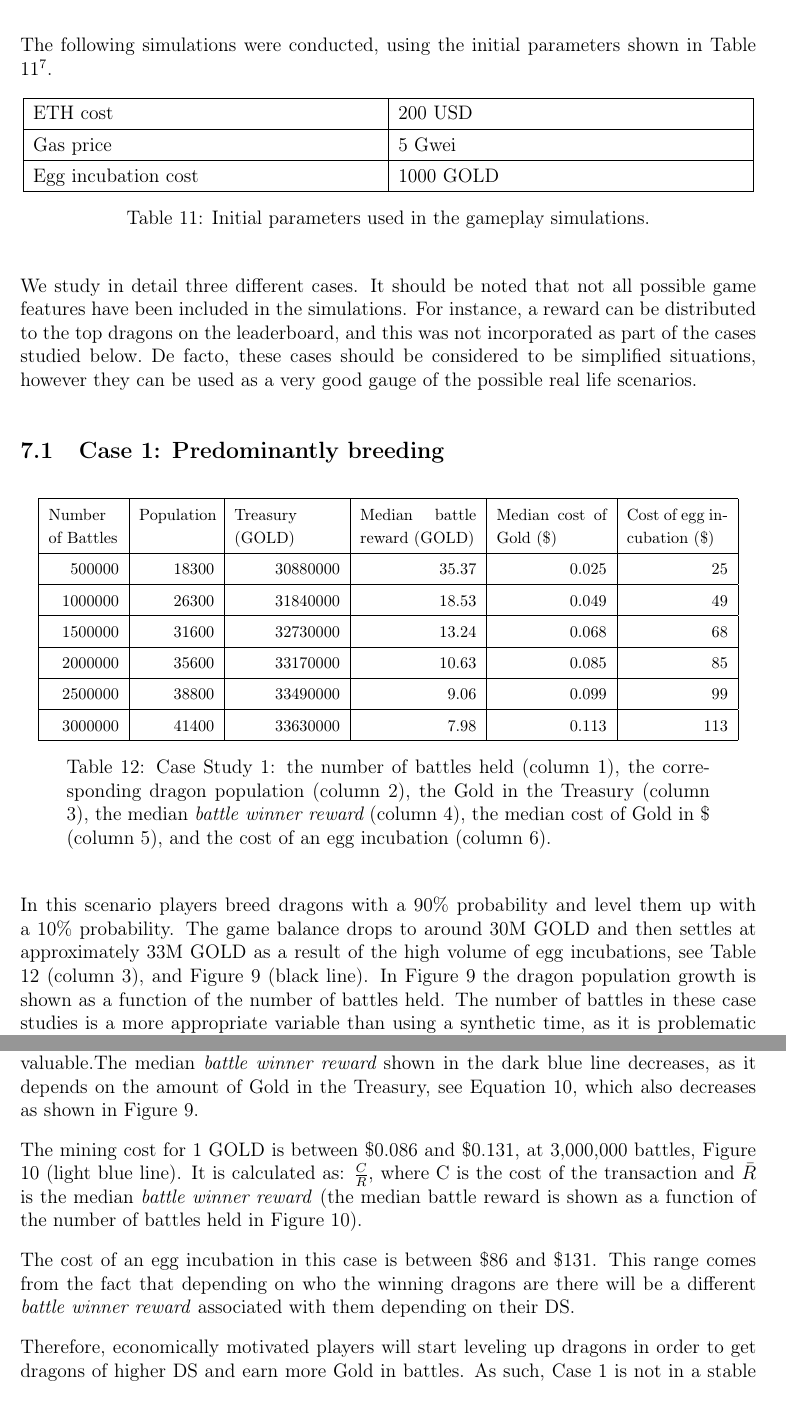
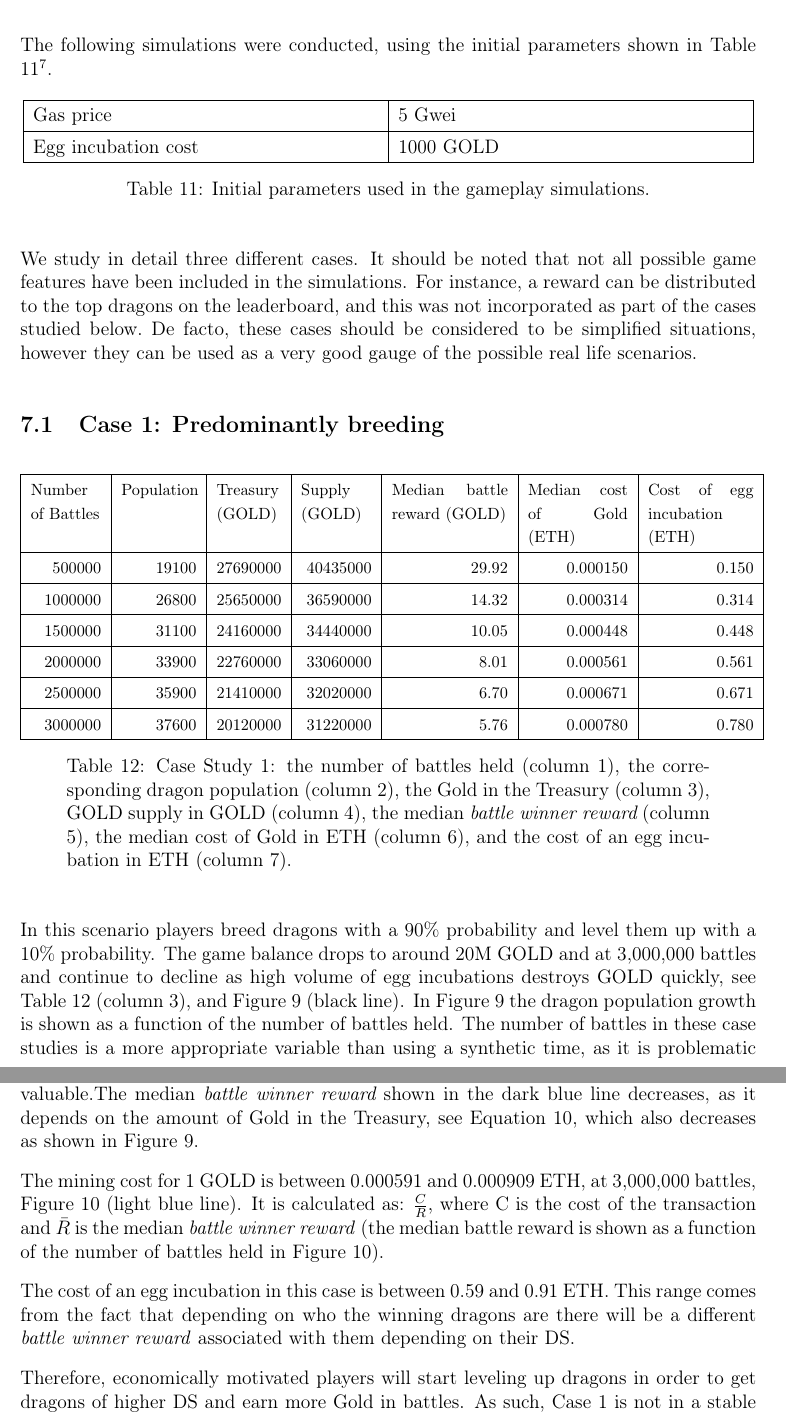
Before and after one commit to dragonereum/dragonereum-wp, a LaTeX document (dragonereum-whitepaper.tex): two parts of pages 39 and 41 of 59, joined at a grey line, cut so that both start at the same text. Compiled offline with pdfLaTeX.

Commit message:
Case 1 edits

```diff
--- a/dragonereum-whitepaper.tex
+++ b/dragonereum-whitepaper.tex
@@ -1922,14 +1922,10 @@ The following simulations were conducted, using the initial parameters shown in
 \begin{tabular}{p{2.94in}p{2.94in}}
 \hline
 %row no:1
-\multicolumn{1}{|p{2.94in}}{ETH cost} &
-\multicolumn{1}{|p{2.94in}|}{200 USD} \\
-\hhline{--}
-%row no:2
 \multicolumn{1}{|p{2.94in}}{Gas price} &
 \multicolumn{1}{|p{2.94in}|}{5 Gwei} \\
 \hhline{--}
-%row no:3
+%row no:2
 \multicolumn{1}{|p{2.94in}}{Egg incubation cost} &
 \multicolumn{1}{|p{2.94in}|}{1000 GOLD} \\
 \hhline{--}
@@ -1955,67 +1951,74 @@ We study in detail three different cases. It should be noted that not all possib
 
 \begin{table}[H]
  			\centering
-\begin{tabular}{p{0.92in}p{0.64in}p{0.86in}p{0.9in}p{0.94in}p{0.8in}}
+\begin{tabular}{p{0.6in}p{0.64in}p{0.55in}p{0.6in}p{0.99in}p{0.94in}p{0.9in}}
 %row no:1
-\hhline{------}
+\hhline{-------}
 %row no:2
 \multicolumn{1}{|p{0.6in}}{{\fontsize{10pt}{12.0pt}\selectfont Number of Battles}} &
 \multicolumn{1}{|p{0.64in}}{{\fontsize{10pt}{12.0pt}\selectfont Population}} &
-\multicolumn{1}{|p{0.9in}}{{\fontsize{10pt}{12.0pt}\selectfont Treasury (GOLD)}} &
+\multicolumn{1}{|p{0.55in}}{{\fontsize{10pt}{12.0pt}\selectfont Treasury (GOLD)}} &
+\multicolumn{1}{|p{0.6in}}{{\fontsize{10pt}{12.0pt}\selectfont Supply (GOLD)}} &
 \multicolumn{1}{|p{0.99in}}{{\fontsize{10pt}{12.0pt}\selectfont Median battle reward (GOLD)}} &
-\multicolumn{1}{|p{0.94in}}{{\fontsize{10pt}{12.0pt}\selectfont Median cost of Gold (\$)}} &
-\multicolumn{1}{|p{0.86in}|}{{\fontsize{10pt}{12.0pt}\selectfont Cost of egg incubation (\$)}} \\
-\hhline{------}
+\multicolumn{1}{|p{0.85in}}{{\fontsize{10pt}{12.0pt}\selectfont Median cost of Gold (ETH)}} &
+\multicolumn{1}{|p{0.9in}|}{{\fontsize{10pt}{12.0pt}\selectfont Cost of egg incubation (ETH)}} \\
+\hhline{-------}
 %row no:3
 \multicolumn{1}{|p{0.6in}}{\raggedleft {\fontsize{10pt}{12.0pt}\selectfont 500000}} &
-\multicolumn{1}{|p{0.64in}}{\raggedleft {\fontsize{10pt}{12.0pt}\selectfont 18300}} &
-\multicolumn{1}{|p{0.9in}}{\raggedleft {\fontsize{10pt}{12.0pt}\selectfont 30880000}} &
-\multicolumn{1}{|p{0.99in}}{\raggedleft {\fontsize{10pt}{12.0pt}\selectfont 35.37}} &
-\multicolumn{1}{|p{0.94in}}{\raggedleft {\fontsize{10pt}{12.0pt}\selectfont 0.025}} &
-\multicolumn{1}{|p{0.86in}|}{\raggedleft {\fontsize{10pt}{12.0pt}\selectfont 25}} \\
-\hhline{------}
+\multicolumn{1}{|p{0.64in}}{\raggedleft {\fontsize{10pt}{12.0pt}\selectfont 19100}} &
+\multicolumn{1}{|p{0.55in}}{\raggedleft {\fontsize{10pt}{12.0pt}\selectfont 27690000}} &
+\multicolumn{1}{|p{0.6in}}{\raggedleft {\fontsize{10pt}{12.0pt}\selectfont 40435000}} &
+\multicolumn{1}{|p{0.99in}}{\raggedleft {\fontsize{10pt}{12.0pt}\selectfont 29.92}} &
+\multicolumn{1}{|p{0.85in}}{\raggedleft {\fontsize{10pt}{12.0pt}\selectfont 0.000150}} &
+\multicolumn{1}{|p{0.9in}|}{\raggedleft {\fontsize{10pt}{12.0pt}\selectfont 0.150}} \\
+\hhline{-------}
 %row no:4
 \multicolumn{1}{|p{0.6in}}{\raggedleft {\fontsize{10pt}{12.0pt}\selectfont 1000000}} &
-\multicolumn{1}{|p{0.64in}}{\raggedleft {\fontsize{10pt}{12.0pt}\selectfont 26300}} &
-\multicolumn{1}{|p{0.9in}}{\raggedleft {\fontsize{10pt}{12.0pt}\selectfont 31840000}} &
-\multicolumn{1}{|p{0.99in}}{\raggedleft {\fontsize{10pt}{12.0pt}\selectfont 18.53}} &
-\multicolumn{1}{|p{0.94in}}{\raggedleft {\fontsize{10pt}{12.0pt}\selectfont 0.049}} &
-\multicolumn{1}{|p{0.86in}|}{\raggedleft {\fontsize{10pt}{12.0pt}\selectfont 49}} \\
-\hhline{------}
+\multicolumn{1}{|p{0.64in}}{\raggedleft {\fontsize{10pt}{12.0pt}\selectfont 26800}} &
+\multicolumn{1}{|p{0.55in}}{\raggedleft {\fontsize{10pt}{12.0pt}\selectfont 25650000}} &
+\multicolumn{1}{|p{0.6in}}{\raggedleft {\fontsize{10pt}{12.0pt}\selectfont 36590000}} &
+\multicolumn{1}{|p{0.99in}}{\raggedleft {\fontsize{10pt}{12.0pt}\selectfont 14.32}} &
+\multicolumn{1}{|p{0.85in}}{\raggedleft {\fontsize{10pt}{12.0pt}\selectfont 0.000314}} &
+\multicolumn{1}{|p{0.9in}|}{\raggedleft {\fontsize{10pt}{12.0pt}\selectfont 0.314}} \\
+\hhline{-------}
 %row no:5
 \multicolumn{1}{|p{0.6in}}{\raggedleft {\fontsize{10pt}{12.0pt}\selectfont 1500000}} &
-\multicolumn{1}{|p{0.64in}}{\raggedleft {\fontsize{10pt}{12.0pt}\selectfont 31600}} &
-\multicolumn{1}{|p{0.9in}}{\raggedleft {\fontsize{10pt}{12.0pt}\selectfont 32730000}} &
-\multicolumn{1}{|p{0.99in}}{\raggedleft {\fontsize{10pt}{12.0pt}\selectfont 13.24}} &
-\multicolumn{1}{|p{0.94in}}{\raggedleft {\fontsize{10pt}{12.0pt}\selectfont 0.068}} &
-\multicolumn{1}{|p{0.86in}|}{\raggedleft {\fontsize{10pt}{12.0pt}\selectfont 68}} \\
-\hhline{------}
+\multicolumn{1}{|p{0.64in}}{\raggedleft {\fontsize{10pt}{12.0pt}\selectfont 31100}} &
+\multicolumn{1}{|p{0.55in}}{\raggedleft {\fontsize{10pt}{12.0pt}\selectfont 24160000}} &
+\multicolumn{1}{|p{0.6in}}{\raggedleft {\fontsize{10pt}{12.0pt}\selectfont 34440000}} &
+\multicolumn{1}{|p{0.99in}}{\raggedleft {\fontsize{10pt}{12.0pt}\selectfont 10.05}} &
+\multicolumn{1}{|p{0.85in}}{\raggedleft {\fontsize{10pt}{12.0pt}\selectfont 0.000448}} &
+\multicolumn{1}{|p{0.9in}|}{\raggedleft {\fontsize{10pt}{12.0pt}\selectfont 0.448}} \\
+\hhline{-------}
 %row no:6
 \multicolumn{1}{|p{0.6in}}{\raggedleft {\fontsize{10pt}{12.0pt}\selectfont 2000000}} &
-\multicolumn{1}{|p{0.64in}}{\raggedleft {\fontsize{10pt}{12.0pt}\selectfont 35600}} &
-\multicolumn{1}{|p{0.9in}}{\raggedleft {\fontsize{10pt}{12.0pt}\selectfont 33170000}} &
-\multicolumn{1}{|p{0.99in}}{\raggedleft {\fontsize{10pt}{12.0pt}\selectfont 10.63}} &
-\multicolumn{1}{|p{0.94in}}{\raggedleft {\fontsize{10pt}{12.0pt}\selectfont 0.085}} &
-\multicolumn{1}{|p{0.86in}|}{\raggedleft {\fontsize{10pt}{12.0pt}\selectfont 85}} \\
-\hhline{------}
+\multicolumn{1}{|p{0.64in}}{\raggedleft {\fontsize{10pt}{12.0pt}\selectfont 33900}} &
+\multicolumn{1}{|p{0.55in}}{\raggedleft {\fontsize{10pt}{12.0pt}\selectfont 22760000}} &
+\multicolumn{1}{|p{0.6in}}{\raggedleft {\fontsize{10pt}{12.0pt}\selectfont 33060000}} &
+\multicolumn{1}{|p{0.99in}}{\raggedleft {\fontsize{10pt}{12.0pt}\selectfont 8.01}} &
+\multicolumn{1}{|p{0.85in}}{\raggedleft {\fontsize{10pt}{12.0pt}\selectfont 0.000561}} &
+\multicolumn{1}{|p{0.9in}|}{\raggedleft {\fontsize{10pt}{12.0pt}\selectfont 0.561}} \\
+\hhline{-------}
 %row no:7
 \multicolumn{1}{|p{0.6in}}{\raggedleft {\fontsize{10pt}{12.0pt}\selectfont 2500000}} &
-\multicolumn{1}{|p{0.64in}}{\raggedleft {\fontsize{10pt}{12.0pt}\selectfont 38800}} &
-\multicolumn{1}{|p{0.9in}}{\raggedleft {\fontsize{10pt}{12.0pt}\selectfont 33490000}} &
-\multicolumn{1}{|p{0.99in}}{\raggedleft {\fontsize{10pt}{12.0pt}\selectfont 9.06}} &
-\multicolumn{1}{|p{0.94in}}{\raggedleft {\fontsize{10pt}{12.0pt}\selectfont 0.099}} &
-\multicolumn{1}{|p{0.86in}|}{\raggedleft {\fontsize{10pt}{12.0pt}\selectfont 99}} \\
-\hhline{------}
+\multicolumn{1}{|p{0.64in}}{\raggedleft {\fontsize{10pt}{12.0pt}\selectfont 35900}} &
+\multicolumn{1}{|p{0.55in}}{\raggedleft {\fontsize{10pt}{12.0pt}\selectfont 21410000}} &
+\multicolumn{1}{|p{0.6in}}{\raggedleft {\fontsize{10pt}{12.0pt}\selectfont 32020000}} &
+\multicolumn{1}{|p{0.99in}}{\raggedleft {\fontsize{10pt}{12.0pt}\selectfont 6.70}} &
+\multicolumn{1}{|p{0.85in}}{\raggedleft {\fontsize{10pt}{12.0pt}\selectfont 0.000671}} &
+\multicolumn{1}{|p{0.9in}|}{\raggedleft {\fontsize{10pt}{12.0pt}\selectfont 0.671}} \\
+\hhline{-------}
 %row no:8
 \multicolumn{1}{|p{0.6in}}{\raggedleft {\fontsize{10pt}{12.0pt}\selectfont 3000000}} &
-\multicolumn{1}{|p{0.64in}}{\raggedleft {\fontsize{10pt}{12.0pt}\selectfont 41400}} &
-\multicolumn{1}{|p{0.9in}}{\raggedleft {\fontsize{10pt}{12.0pt}\selectfont 33630000}} &
-\multicolumn{1}{|p{0.99in}}{\raggedleft {\fontsize{10pt}{12.0pt}\selectfont 7.98}} &
-\multicolumn{1}{|p{0.94in}}{\raggedleft {\fontsize{10pt}{12.0pt}\selectfont 0.113}} &
-\multicolumn{1}{|p{0.86in}|}{\raggedleft {\fontsize{10pt}{12.0pt}\selectfont 113}} \\
-\hhline{------}
-
-\end{tabular}\caption{Case Study 1: the number of battles held (column 1), the corresponding dragon population (column 2), the Gold in the Treasury (column 3), the median {\it battle winner reward} (column 4), the median cost of Gold in \$ (column 5), and the cost of an egg incubation (column 6).}
+\multicolumn{1}{|p{0.64in}}{\raggedleft {\fontsize{10pt}{12.0pt}\selectfont 37600}} &
+\multicolumn{1}{|p{0.55in}}{\raggedleft {\fontsize{10pt}{12.0pt}\selectfont 20120000}} &
+\multicolumn{1}{|p{0.6in}}{\raggedleft {\fontsize{10pt}{12.0pt}\selectfont 31220000}} &
+\multicolumn{1}{|p{0.99in}}{\raggedleft {\fontsize{10pt}{12.0pt}\selectfont 5.76}} &
+\multicolumn{1}{|p{0.85in}}{\raggedleft {\fontsize{10pt}{12.0pt}\selectfont 0.000780}} &
+\multicolumn{1}{|p{0.9in}|}{\raggedleft {\fontsize{10pt}{12.0pt}\selectfont 0.780}} \\
+\hhline{-------}
+
+\end{tabular}\caption{Case Study 1: the number of battles held (column 1), the corresponding dragon population (column 2), the Gold in the Treasury (column 3), GOLD supply in GOLD (column 4), the median {\it battle winner reward} (column 5), the median cost of Gold in ETH (column 6), and the cost of an egg incubation in ETH (column 7).}
 \label{tab:Table showing the number of battles held (column 1), the corresponding dragon population (column 2), the Gold in the Treasury (column 3), the median battle winner reward (column 4), the median cost of Gold in $ (column 5), and the cost of an egg incubation (column 6).  This information is provided for the three different cases studied below. }
 
  \end{table}
@@ -2024,7 +2027,7 @@ We study in detail three different cases. It should be noted that not all possib
 %%%%%%%%%%%%%%%%%%%% Table No: 12 ends here %%%%%%%%%%%%%%%%%%%%
 
 
-In this scenario players breed dragons with a 90$\%$  probability and level them up with a 10$\%$  probability. The game balance drops to around 30M GOLD and then settles at approximately 33M GOLD as a result of the high volume of egg incubations, see  Table \ref{tab:Table showing the number of battles held (column 1), the corresponding dragon population (column 2), the Gold in the Treasury (column 3), the median battle winner reward (column 4), the median cost of Gold in $ (column 5), and the cost of an egg incubation (column 6).  This information is provided for the three different cases studied below. } (column 3), and Figure \ref{fig:The number of dragons (red line) as a function of the number of battles held, and the Treasury balance in GOLD (black line)} (black line). In Figure \ref{fig:The number of dragons (red line) as a function of the number of battles held, and the Treasury balance in GOLD (black line)} the dragon population growth is shown as a function of the number of battles held. The number of battles in these case studies is a more appropriate variable than using a synthetic time, as it is problematic to predict the actual number of active players. The initial sharp growth of the dragon population is due to the distribution of genesis eggs.\par
+In this scenario players breed dragons with a 90$\%$  probability and level them up with a 10$\%$  probability. The game balance drops to around 20M GOLD and at 3,000,000 battles and continue to decline as high volume of egg incubations destroys GOLD quickly, see  Table \ref{tab:Table showing the number of battles held (column 1), the corresponding dragon population (column 2), the Gold in the Treasury (column 3), the median battle winner reward (column 4), the median cost of Gold in $ (column 5), and the cost of an egg incubation (column 6).  This information is provided for the three different cases studied below. } (column 3), and Figure \ref{fig:The number of dragons (red line) as a function of the number of battles held, and the Treasury balance in GOLD (black line)} (black line). In Figure \ref{fig:The number of dragons (red line) as a function of the number of battles held, and the Treasury balance in GOLD (black line)} the dragon population growth is shown as a function of the number of battles held. The number of battles in these case studies is a more appropriate variable than using a synthetic time, as it is problematic to predict the actual number of active players. The initial sharp growth of the dragon population is due to the distribution of genesis eggs.\par
 
 
 
@@ -2062,9 +2065,9 @@ The \textit{battle winner reward} settles at 6.88 to 10.38 GOLD per battle depen
 
 In Figure \ref{fig:The cost of Gold in dollars calculated as a sum of mining fees cost (light blue line), and the median battle reward in Gold versus the number of battles held (dark blue line).} the cost of Gold in dollars calculated as a sum of mining fees cost necessary to mine the corresponding transactions is shown (light blue line) versus the number of battles held, which just like in Figure \ref{fig:The number of dragons (red line) as a function of the number of battles held, and the Treasury balance in GOLD (black line)} is a variable that represents time in this synthetic environment. The cost of Gold grows because the amount of Gold distributed to winners reduces with the increasing number of battles held\ (see\ Section   \ref{Early adopter advantage}),\ making Gold more valuable.The median {\it battle winner reward} shown in the dark blue line decreases, as it depends on the amount of Gold in the Treasury, see Equation  \ref{Eq:R}, which also decreases as shown in Figure \ref{fig:The number of dragons (red line) as a function of the number of battles held, and the Treasury balance in GOLD (black line)}.\par
 
-The mining cost for 1 GOLD is between \$0.086 and \$0.131, at 3,000,000 battles, Figure \ref{fig:The cost of Gold in dollars calculated as a sum of mining fees cost (light blue line), and the median battle reward in Gold versus the number of battles held (dark blue line).} (light blue line).  It is calculated as:  ${{C}\over{\bar R}}$, where C is the cost of the transaction and  $\bar R$ is the median \textit{battle winner reward} (the median battle reward is shown as a function of the number of battles held in Figure \ref{fig:The cost of Gold in dollars calculated as a sum of mining fees cost (light blue line), and the median battle reward in Gold versus the number of battles held (dark blue line).}).\par
-
-The cost of an egg incubation in this case is between \$86 and \$131. This range comes from the fact that depending on who the winning dragons are there will be a different \textit{battle winner reward} associated with them depending on their DS.\par
+The mining cost for 1 GOLD is between 0.000591 and 0.000909 ETH, at 3,000,000 battles, Figure \ref{fig:The cost of Gold in dollars calculated as a sum of mining fees cost (light blue line), and the median battle reward in Gold versus the number of battles held (dark blue line).} (light blue line).  It is calculated as:  ${{C}\over{\bar R}}$, where C is the cost of the transaction and  $\bar R$ is the median \textit{battle winner reward} (the median battle reward is shown as a function of the number of battles held in Figure \ref{fig:The cost of Gold in dollars calculated as a sum of mining fees cost (light blue line), and the median battle reward in Gold versus the number of battles held (dark blue line).}).\par
+
+The cost of an egg incubation in this case is between 0.59 and 0.91 ETH. This range comes from the fact that depending on who the winning dragons are there will be a different \textit{battle winner reward} associated with them depending on their DS.\par
 
 Therefore, economically motivated players will start leveling up dragons in order to get dragons of higher DS and earn more Gold in battles. As such, Case 1 is not in a stable state and will eventually turn into Case 2 portrayed below.\par
 
```
Also changed, not shown: media/CS1image1.png (added), media/CS1image2.png (added), media/CS1nimage21.png (deleted), media/CS1nimage23.png (deleted), dragonereum-whitepaper.tex (8 more changed lines).
